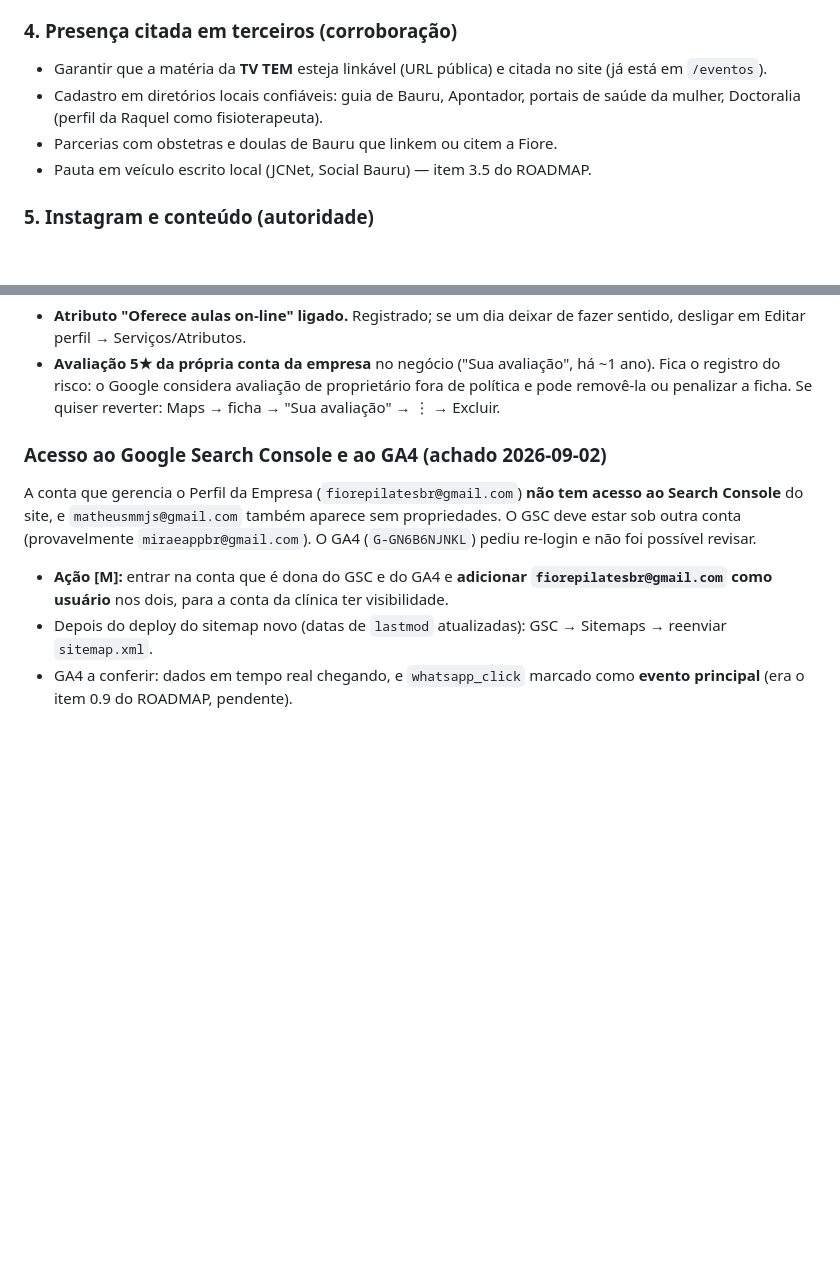
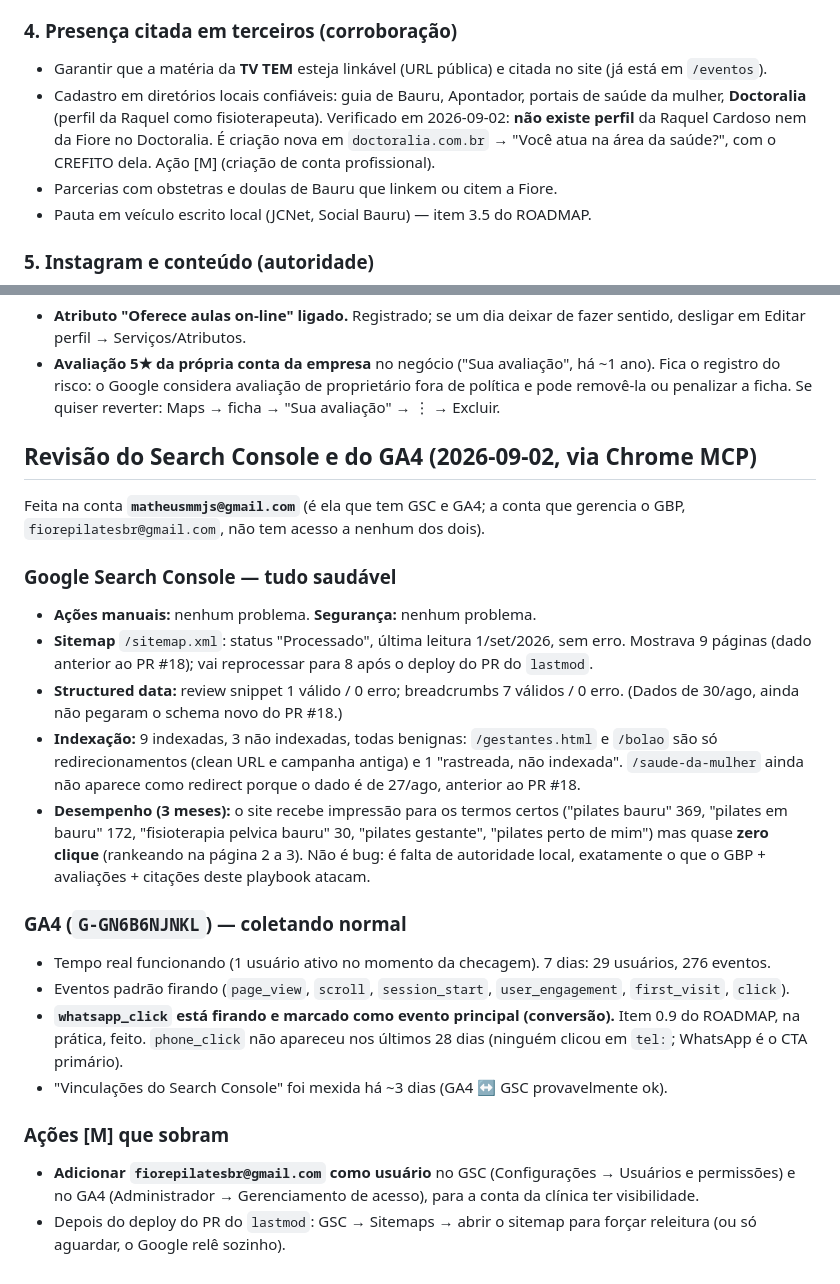
Before and after one commit to matheusmmjs/fiorepilates-site, a Markdown page: docs/AEO-GEO.md, 2 parts joined by grey strips. Drawn GitHub-style; blank space fills up the shorter version.

Commit message:
Revisão GSC + GA4 e checagem do Doctoralia (2026-09-02)
- AEO-GEO.md: bloco "Revisão do Search Console e do GA4". GSC tudo saudável (sem
  ação manual / segurança, sitemap processado, structured data sem erro, indexação
  com 3 não-indexadas todas benignas). Desempenho: impressão para os termos locais
  certos, quase zero clique (falta autoridade, não é bug). GA4 coletando, tempo real
  ok, `whatsapp_click` firando e como conversão. GSC/GA4 estão em matheusmmjs@gmail.com.
- ROADMAP: 0.9 (whatsapp_click evento principal) → ✅ verificado. 4.9 vira "revisão
  feita, tudo ok"; falta só [M] dar acesso à conta da clínica.
- Doctoralia: verificado, não existe perfil da Raquel nem da Fiore; criação nova é [M].

Co-Authored-By: Claude Sonnet 5 <noreply@anthropic.com>

```diff
--- a/docs/AEO-GEO.md
+++ b/docs/AEO-GEO.md
@@ -86,7 +86,10 @@ Search Console (sem verificação manual). Ficaram cadastrados `https://fiorepil
 - Garantir que a matéria da **TV TEM** esteja linkável (URL pública) e citada no site
   (já está em `/eventos`).
 - Cadastro em diretórios locais confiáveis: guia de Bauru, Apontador, portais de saúde
-  da mulher, Doctoralia (perfil da Raquel como fisioterapeuta).
+  da mulher, **Doctoralia** (perfil da Raquel como fisioterapeuta). Verificado em
+  2026-09-02: **não existe perfil** da Raquel Cardoso nem da Fiore no Doctoralia. É
+  criação nova em `doctoralia.com.br` → "Você atua na área da saúde?", com o CREFITO
+  dela. Ação [M] (criação de conta profissional).
 - Parcerias com obstetras e doulas de Bauru que linkem ou citem a Fiore.
 - Pauta em veículo escrito local (JCNet, Social Bauru) — item 3.5 do ROADMAP.
 
@@ -180,16 +183,41 @@ Dois achados desta verificação que o dono decidiu **manter como estão** (2026
   política e pode removê-la ou penalizar a ficha. Se quiser reverter: Maps → ficha →
   "Sua avaliação" → ⋮ → Excluir.
 
-### Acesso ao Google Search Console e ao GA4 (achado 2026-09-02)
+## Revisão do Search Console e do GA4 (2026-09-02, via Chrome MCP)
 
-A conta que gerencia o Perfil da Empresa (`fiorepilatesbr@gmail.com`) **não tem acesso
-ao Search Console** do site, e `matheusmmjs@gmail.com` também aparece sem propriedades.
-O GSC deve estar sob outra conta (provavelmente `miraeappbr@gmail.com`). O GA4
-(`G-GN6B6NJNKL`) pediu re-login e não foi possível revisar.
-- **Ação [M]:** entrar na conta que é dona do GSC e do GA4 e **adicionar
-  `fiorepilatesbr@gmail.com` como usuário** nos dois, para a conta da clínica ter
-  visibilidade.
-- Depois do deploy do sitemap novo (datas de `lastmod` atualizadas): GSC → Sitemaps →
-  reenviar `sitemap.xml`.
-- GA4 a conferir: dados em tempo real chegando, e `whatsapp_click` marcado como
-  **evento principal** (era o item 0.9 do ROADMAP, pendente).
+Feita na conta **`matheusmmjs@gmail.com`** (é ela que tem GSC e GA4; a conta que
+gerencia o GBP, `fiorepilatesbr@gmail.com`, não tem acesso a nenhum dos dois).
+
+### Google Search Console — tudo saudável
+- **Ações manuais:** nenhum problema. **Segurança:** nenhum problema.
+- **Sitemap** `/sitemap.xml`: status "Processado", última leitura 1/set/2026, sem erro.
+  Mostrava 9 páginas (dado anterior ao PR #18); vai reprocessar para 8 após o deploy do
+  PR do `lastmod`.
+- **Structured data:** review snippet 1 válido / 0 erro; breadcrumbs 7 válidos / 0 erro.
+  (Dados de 30/ago, ainda não pegaram o schema novo do PR #18.)
+- **Indexação:** 9 indexadas, 3 não indexadas, todas benignas: `/gestantes.html` e
+  `/bolao` são só redirecionamentos (clean URL e campanha antiga) e 1 "rastreada, não
+  indexada". `/saude-da-mulher` ainda não aparece como redirect porque o dado é de
+  27/ago, anterior ao PR #18.
+- **Desempenho (3 meses):** o site recebe impressão para os termos certos ("pilates
+  bauru" 369, "pilates em bauru" 172, "fisioterapia pelvica bauru" 30, "pilates
+  gestante", "pilates perto de mim") mas quase **zero clique** (rankeando na página 2 a
+  3). Não é bug: é falta de autoridade local, exatamente o que o GBP + avaliações +
+  citações deste playbook atacam.
+
+### GA4 (`G-GN6B6NJNKL`) — coletando normal
+- Tempo real funcionando (1 usuário ativo no momento da checagem). 7 dias: 29 usuários,
+  276 eventos.
+- Eventos padrão firando (`page_view`, `scroll`, `session_start`, `user_engagement`,
+  `first_visit`, `click`).
+- **`whatsapp_click` está firando e marcado como evento principal (conversão).** Item
+  0.9 do ROADMAP, na prática, feito. `phone_click` não apareceu nos últimos 28 dias
+  (ninguém clicou em `tel:`; WhatsApp é o CTA primário).
+- "Vinculações do Search Console" foi mexida há ~3 dias (GA4 ↔ GSC provavelmente ok).
+
+### Ações [M] que sobram
+- **Adicionar `fiorepilatesbr@gmail.com` como usuário** no GSC (Configurações →
+  Usuários e permissões) e no GA4 (Administrador → Gerenciamento de acesso), para a
+  conta da clínica ter visibilidade.
+- Depois do deploy do PR do `lastmod`: GSC → Sitemaps → abrir o sitemap para forçar
+  releitura (ou só aguardar, o Google relê sozinho).
```
Also changed, not shown: docs/ROADMAP.md (+2 -2 lines).
